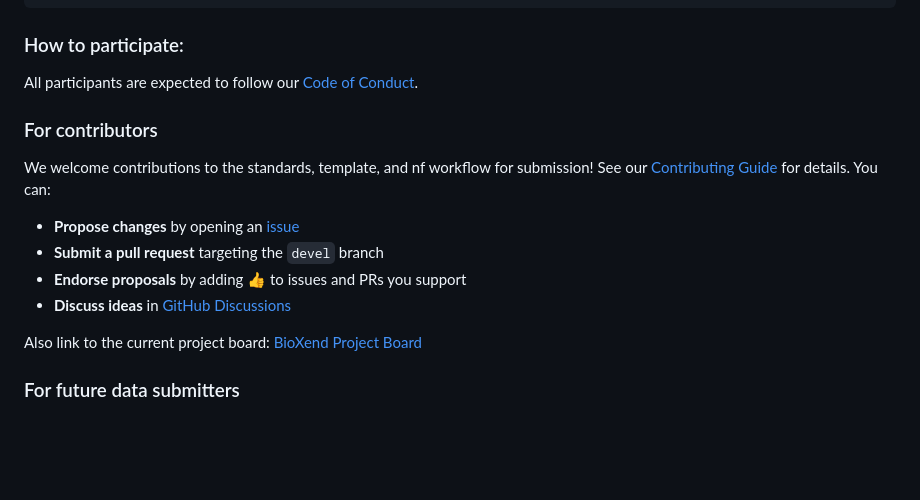
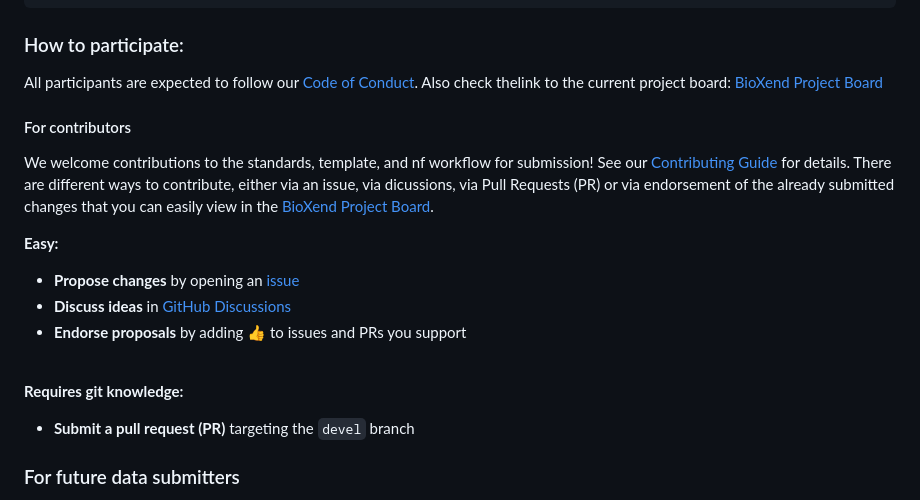
Before and after one commit to zmahnoor14/BioXend, a Markdown page: README.md, the part around the change. Rendered like a GitHub page; blank space fills up the shorter version.

Commit message:
changes to contribution

```diff
--- a/README.md
+++ b/README.md
@@ -59,18 +59,21 @@ BioXend/
 
 ### How to participate:
 
-All participants are expected to follow our [Code of Conduct](CODE_OF_CONDUCT.md).
+All participants are expected to follow our [Code of Conduct](CODE_OF_CONDUCT.md). Also check thelink to the current project board: [BioXend Project Board](https://github.com/users/zmahnoor14/projects/6)
 
-### For contributors
+#### For contributors
 
-We welcome contributions to the standards, template, and nf workflow for submission! See our [Contributing Guide](CONTRIBUTING.md) for details. You can:
+We welcome contributions to the standards, template, and nf workflow for submission! See our [Contributing Guide](CONTRIBUTING.md) for details. There are different ways to contribute, either via an issue, via dicussions, via Pull Requests (PR) or via endorsement of the already submitted changes that you can easily view in the [BioXend Project Board](https://github.com/users/zmahnoor14/projects/6).
+<br>
 
+**Easy:**
 - **Propose changes** by opening an [issue](https://github.com/zmahnoor14/BioXend/issues/new/choose)
-- **Submit a pull request** targeting the `devel` branch
+- **Discuss ideas** in [GitHub Discussions](https://github.com/zmahnoor14/BioXend/discussions)
 - **Endorse proposals** by adding 👍 to issues and PRs you support
-- **Discuss ideas** in [GitHub Discussions](https://github.com/zmahnoor14/BioXend/discussions)
+<br>
 
-Also link to the current project board: [BioXend Project Board](https://github.com/users/zmahnoor14/projects/6)
+**Requires git knowledge:**
+- **Submit a pull request (PR)** targeting the `devel` branch
 
 ### For future data submitters
 
```
